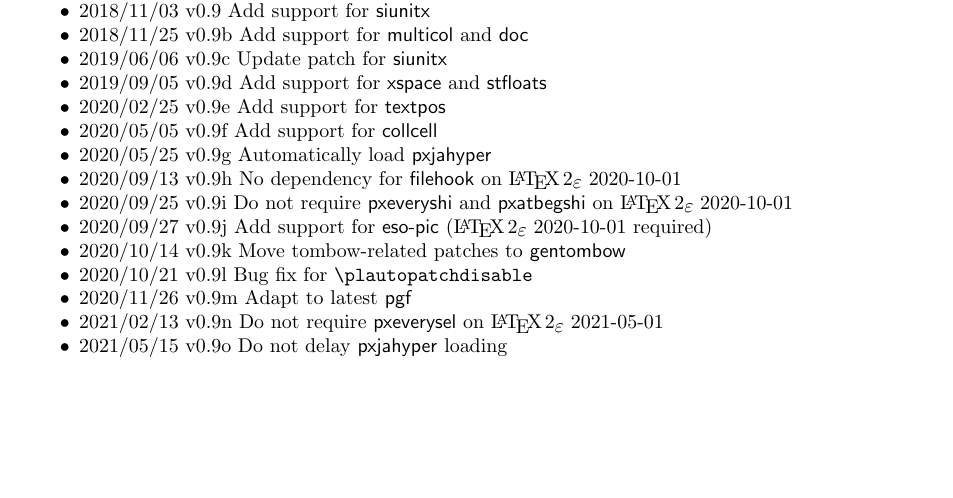
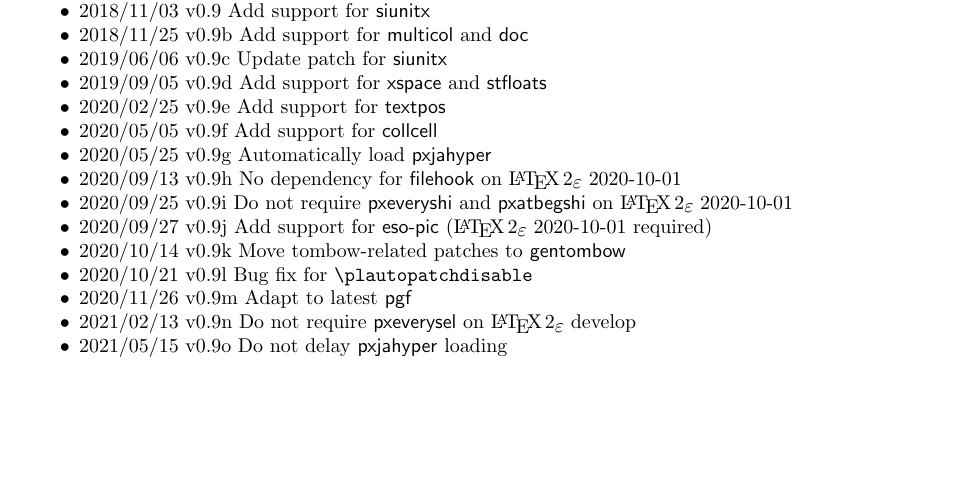
Before and after one commit to aminophen/plautopatch, a LaTeX document (plautopatch.tex, which reads plautopatch.sty): part of page 3 of 3, cut so that both start at the same text. Compiled offline with pLaTeX and dvipdfmx.

Commit message:
plautopatch.sty: next LaTeX2e release will be 2021-06-01

```diff
--- a/plautopatch.sty
+++ b/plautopatch.sty
@@ -218,10 +218,10 @@
 \platpc@patch@after{collcell}{plcollcell}% (maintained here!)
 % --- in most cases, pxeverysel can be safely loaded even after everysel
 % --- but it can fail when \AtBeginDocument{everysel} is involved
-% --- [Update] since LaTeX2e 2021-05-01, everysel.sty is merely
+% --- [Update] since LaTeX2e 2021-06-01, everysel.sty is merely
 % --- an emulation by everysel-ltx.sty from firstaid,
 % --- which is supported by pLaTeX2e kernel natively
-\@ifl@t@r{\fmtversion}{2021/05/01}{}%
+\@ifl@t@r{\fmtversion}{2021/06/01}{}%
   {\platpc@patch@before{everysel}{pxeverysel}}% platex-tools
 % --- [Update] since LaTeX2e 2020-10-01, everyshi.sty is merely
 % --- an emulation by everyshi-ltx.sty from ltshipout.dtx,
--- a/plautopatch.tex
+++ b/plautopatch.tex
@@ -188,7 +188,7 @@ a comma-separated list of them:
   \item 2020/10/14 v0.9k Move tombow-related patches to \textsf{gentombow}
   \item 2020/10/21 v0.9l Bug fix for \verb+\plautopatchdisable+
   \item 2020/11/26 v0.9m Adapt to latest \textsf{pgf}
-  \item 2021/02/13 v0.9n Do not require \textsf{pxeverysel} on \LaTeXe~2021-05-01
+  \item 2021/02/13 v0.9n Do not require \textsf{pxeverysel} on \LaTeXe~develop
   \item 2021/05/15 v0.9o Do not delay \textsf{pxjahyper} loading
 \end{itemize}
 
```
Also changed, not shown: plautopatch-ja.tex (+1 -1 lines).
